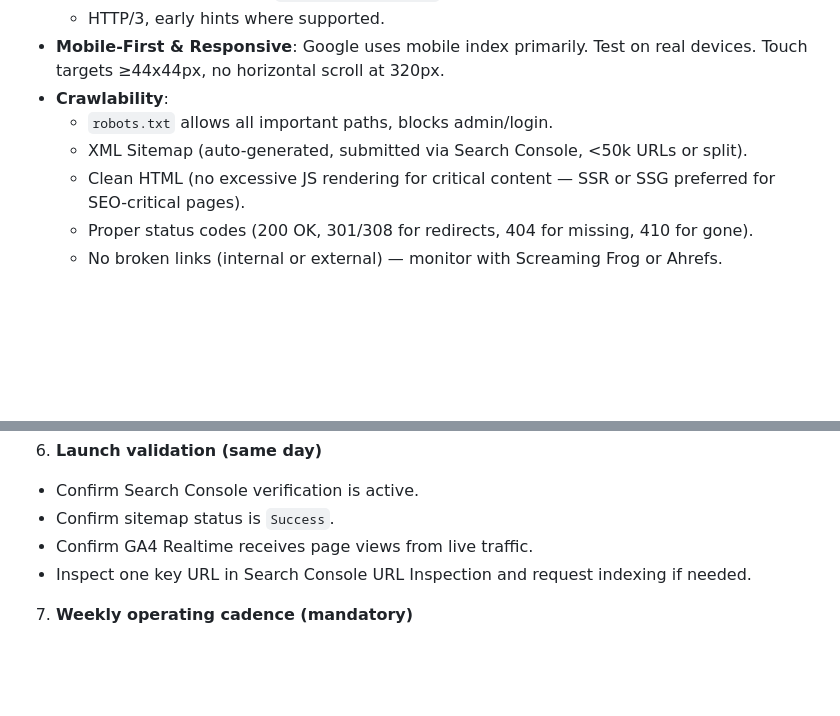
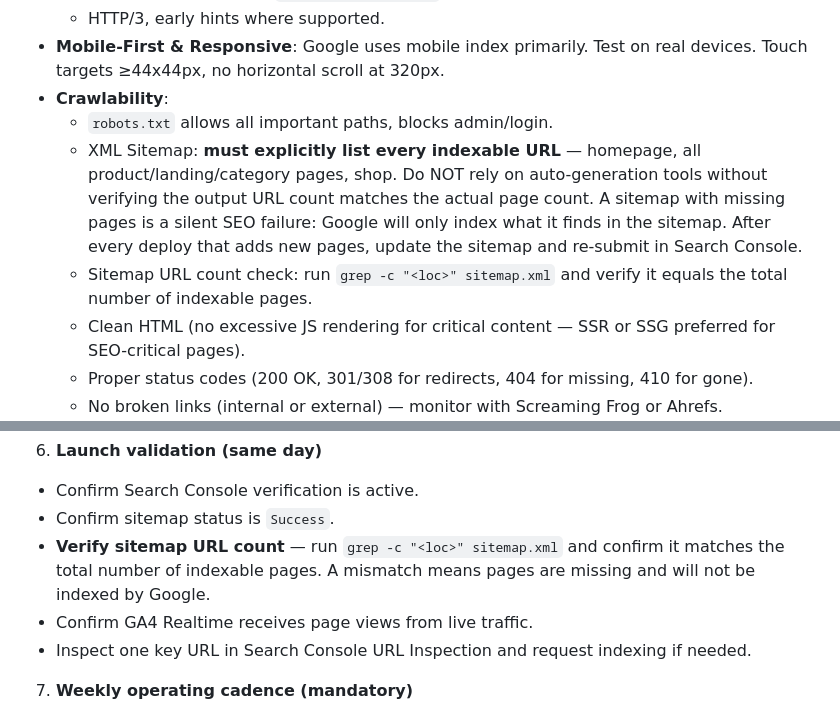
Before and after one commit to StephenMattison/busy-bee-maine-coons-website, a Markdown page: SITE-GUIDE.md, 2 parts joined by grey strips. GitHub-like rendering; blank space fills up the shorter version.

```diff
--- a/SITE-GUIDE.md
+++ b/SITE-GUIDE.md
@@ -292,7 +292,8 @@ Goal: Dominate target keywords with helpful, authoritative, technically flawless
 - **Mobile-First & Responsive**: Google uses mobile index primarily. Test on real devices. Touch targets ≥44x44px, no horizontal scroll at 320px.
 - **Crawlability**:
   - `robots.txt` allows all important paths, blocks admin/login.
-  - XML Sitemap (auto-generated, submitted via Search Console, <50k URLs or split).
+  - XML Sitemap: **must explicitly list every indexable URL** — homepage, all product/landing/category pages, shop. Do NOT rely on auto-generation tools without verifying the output URL count matches the actual page count. A sitemap with missing pages is a silent SEO failure: Google will only index what it finds in the sitemap. After every deploy that adds new pages, update the sitemap and re-submit in Search Console.
+  - Sitemap URL count check: run `grep -c "<loc>" sitemap.xml` and verify it equals the total number of indexable pages.
   - Clean HTML (no excessive JS rendering for critical content — SSR or SSG preferred for SEO-critical pages).
   - Proper status codes (200 OK, 301/308 for redirects, 404 for missing, 410 for gone).
   - No broken links (internal or external) — monitor with Screaming Frog or Ahrefs.
@@ -346,6 +347,7 @@ Run this checklist for every new website and every major relaunch.
 6. **Launch validation (same day)**
   - Confirm Search Console verification is active.
   - Confirm sitemap status is `Success`.
+  - **Verify sitemap URL count** — run `grep -c "<loc>" sitemap.xml` and confirm it matches the total number of indexable pages. A mismatch means pages are missing and will not be indexed by Google.
   - Confirm GA4 Realtime receives page views from live traffic.
   - Inspect one key URL in Search Console URL Inspection and request indexing if needed.
 
```
